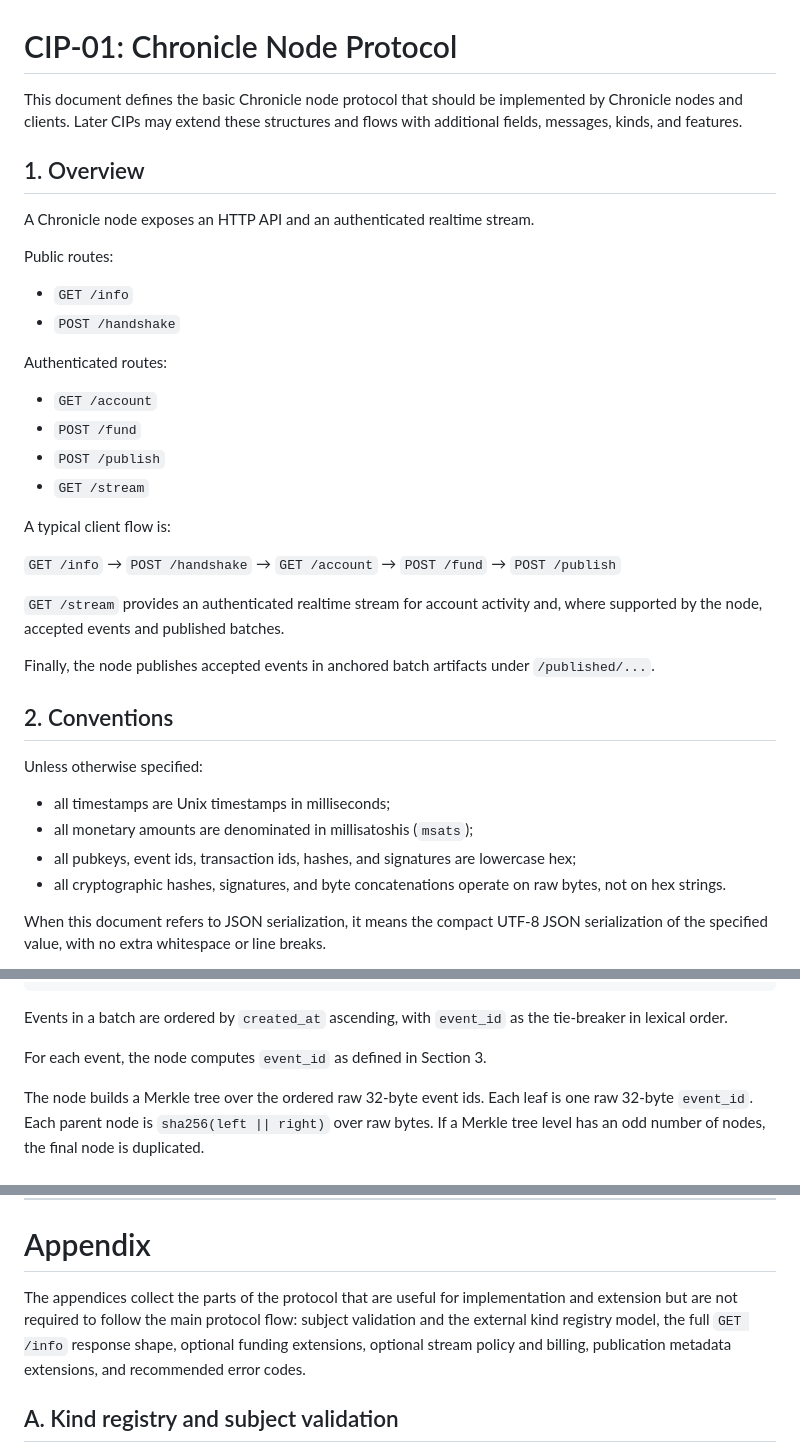
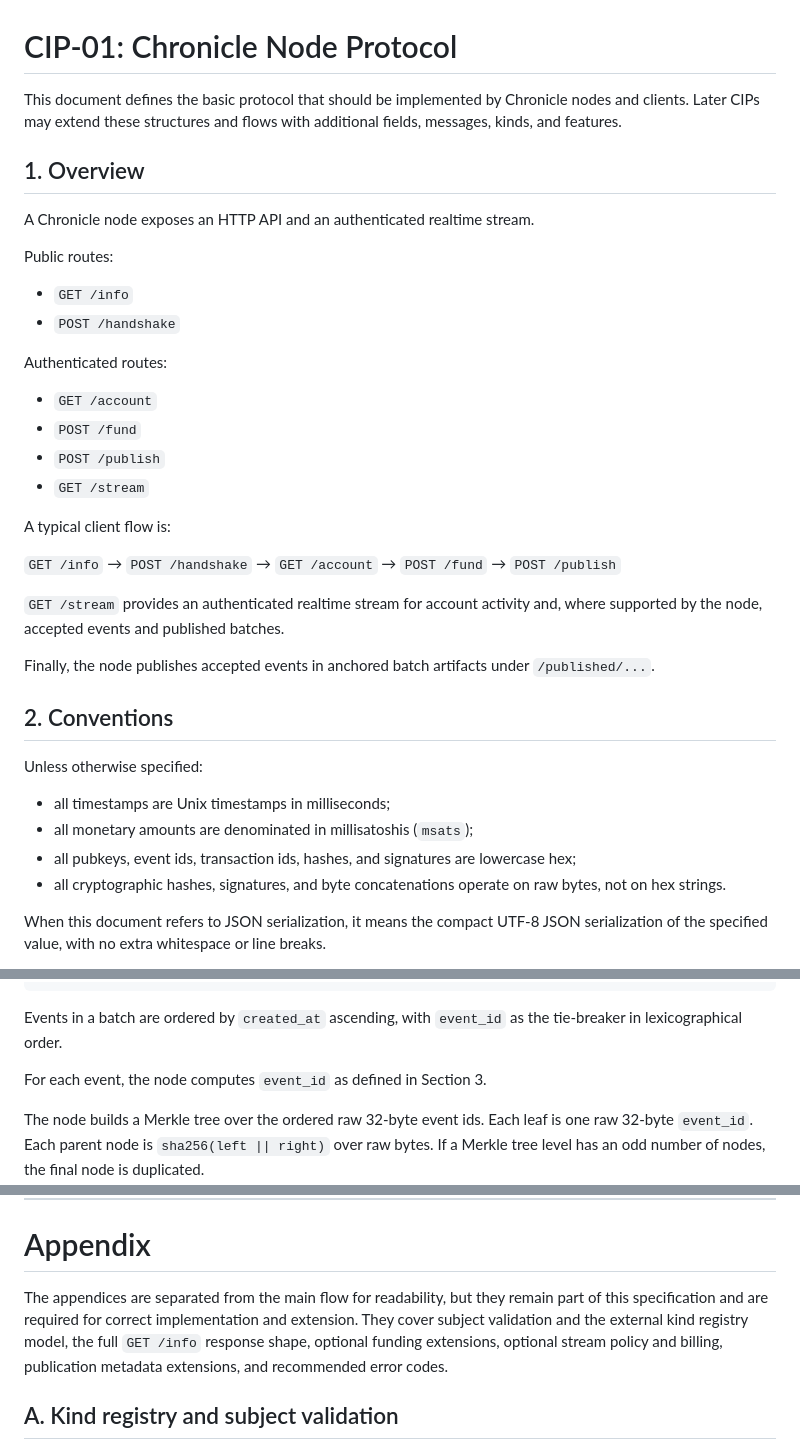
Before and after one commit to Cartographers-Guild/chronicle, a Markdown page: CIP-01.md, 3 parts joined by grey strips. GitHub-like rendering.

````diff
--- a/CIP-01.md
+++ b/CIP-01.md
@@ -1,7 +1,7 @@
 CIP-01: Chronicle Node Protocol
 ===============================
 
-This document defines the basic Chronicle node protocol that should be implemented by Chronicle nodes and clients. Later CIPs may extend these structures and flows with additional fields, messages, kinds, and features.
+This document defines the basic protocol that should be implemented by Chronicle nodes and clients. Later CIPs may extend these structures and flows with additional fields, messages, kinds, and features.
 
 ## 1. Overview
 
@@ -9,15 +9,15 @@ A Chronicle node exposes an HTTP API and an authenticated realtime stream.
 
 Public routes:
 
-* `GET /info`
-* `POST /handshake`
+- `GET /info`
+- `POST /handshake`
 
 Authenticated routes:
 
-* `GET /account`
-* `POST /fund`
-* `POST /publish`
-* `GET /stream`
+- `GET /account`
+- `POST /fund`
+- `POST /publish`
+- `GET /stream`
 
 A typical client flow is:
 
@@ -31,10 +31,10 @@ Finally, the node publishes accepted events in anchored batch artifacts under `/
 
 Unless otherwise specified:
 
-* all timestamps are Unix timestamps in milliseconds;
-* all monetary amounts are denominated in millisatoshis (`msats`);
-* all pubkeys, event ids, transaction ids, hashes, and signatures are lowercase hex;
-* all cryptographic hashes, signatures, and byte concatenations operate on raw bytes, not on hex strings.
+- all timestamps are Unix timestamps in milliseconds;
+- all monetary amounts are denominated in millisatoshis (`msats`);
+- all pubkeys, event ids, transaction ids, hashes, and signatures are lowercase hex;
+- all cryptographic hashes, signatures, and byte concatenations operate on raw bytes, not on hex strings.
 
 When this document refers to JSON serialization, it means the compact UTF-8 JSON serialization of the specified value, with no extra whitespace or line breaks.
 
@@ -373,7 +373,7 @@ A published batch artifact has the form:
 }
 ```
 
-Events in a batch are ordered by `created_at` ascending, with `event_id` as the tie-breaker in lexical order.
+Events in a batch are ordered by `created_at` ascending, with `event_id` as the tie-breaker in lexicographical order.
 
 For each event, the node computes `event_id` as defined in Section 3.
 
@@ -419,7 +419,7 @@ Published batch artifacts are public. Anyone may download them and verify the ba
 
 # Appendix
 
-The appendices collect the parts of the protocol that are useful for implementation and extension but are not required to follow the main protocol flow: subject validation and the external kind registry model, the full `GET /info` response shape, optional funding extensions, optional stream policy and billing, publication metadata extensions, and recommended error codes.
+The appendices are separated from the main flow for readability, but they remain part of this specification and are required for correct implementation and extension. They cover subject validation and the external kind registry model, the full `GET /info` response shape, optional funding extensions, optional stream policy and billing, publication metadata extensions, and recommended error codes.
 
 ## A. Kind registry and subject validation
 
````
Also changed, not shown: other parts of CIP-01.md (+74 -74 lines).
